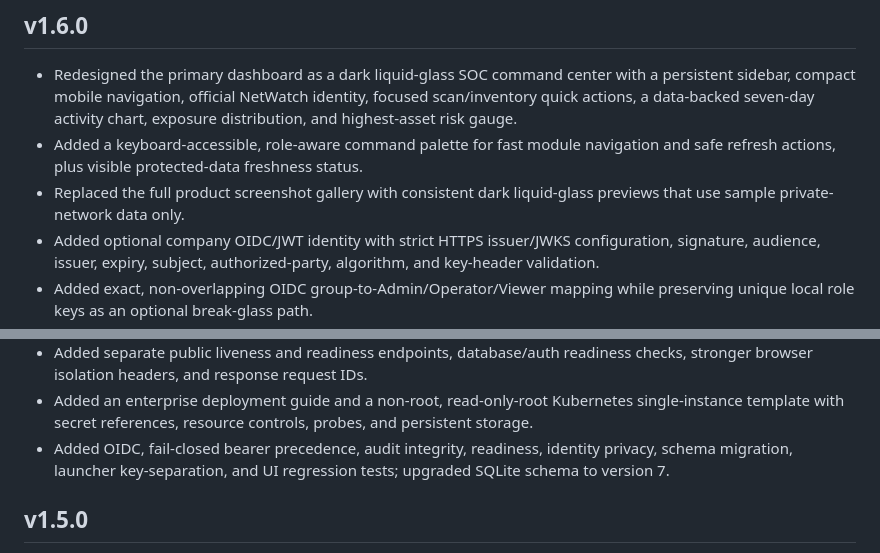
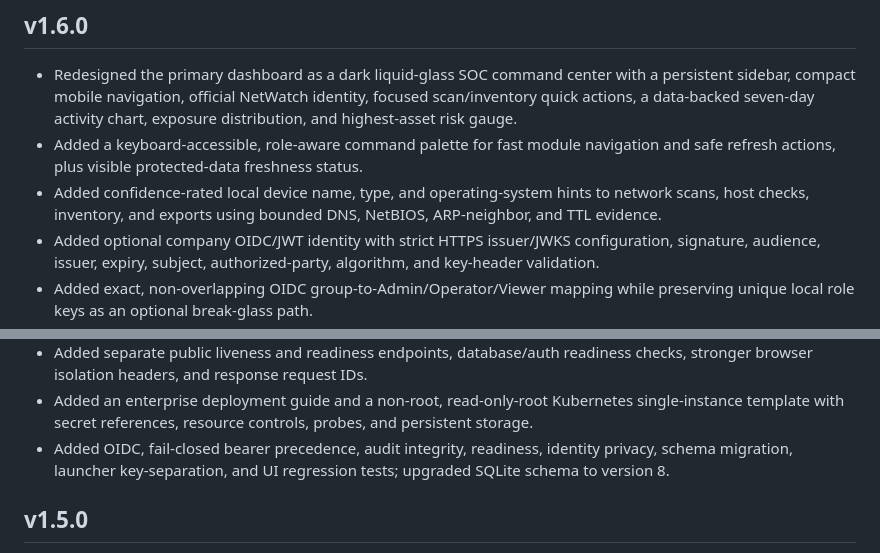
Before and after one commit to Adam-Ghanem/NetWatch, a Markdown page: CHANGELOG.md, 2 parts joined by grey strips. Rendered like a GitHub page.

```diff
--- a/CHANGELOG.md
+++ b/CHANGELOG.md
@@ -4,7 +4,7 @@
 
 - Redesigned the primary dashboard as a dark liquid-glass SOC command center with a persistent sidebar, compact mobile navigation, official NetWatch identity, focused scan/inventory quick actions, a data-backed seven-day activity chart, exposure distribution, and highest-asset risk gauge.
 - Added a keyboard-accessible, role-aware command palette for fast module navigation and safe refresh actions, plus visible protected-data freshness status.
-- Replaced the full product screenshot gallery with consistent dark liquid-glass previews that use sample private-network data only.
+- Added confidence-rated local device name, type, and operating-system hints to network scans, host checks, inventory, and exports using bounded DNS, NetBIOS, ARP-neighbor, and TTL evidence.
 - Added optional company OIDC/JWT identity with strict HTTPS issuer/JWKS configuration, signature, audience, issuer, expiry, subject, authorized-party, algorithm, and key-header validation.
 - Added exact, non-overlapping OIDC group-to-Admin/Operator/Viewer mapping while preserving unique local role keys as an optional break-glass path.
 - Added automatic same-origin company-session detection in the dashboard so users behind an approved identity gateway do not enter shared or provider keys.
@@ -14,7 +14,7 @@
 - Added low-cardinality HTTP request, error, active-request, and duration metrics plus safe route-template correlation logs.
 - Added separate public liveness and readiness endpoints, database/auth readiness checks, stronger browser isolation headers, and response request IDs.
 - Added an enterprise deployment guide and a non-root, read-only-root Kubernetes single-instance template with secret references, resource controls, probes, and persistent storage.
-- Added OIDC, fail-closed bearer precedence, audit integrity, readiness, identity privacy, schema migration, launcher key-separation, and UI regression tests; upgraded SQLite schema to version 7.
+- Added OIDC, fail-closed bearer precedence, audit integrity, readiness, identity privacy, schema migration, launcher key-separation, and UI regression tests; upgraded SQLite schema to version 8.
 
 ## v1.5.0
 
```
Also changed, not shown: README.md (+5 -0 lines).
